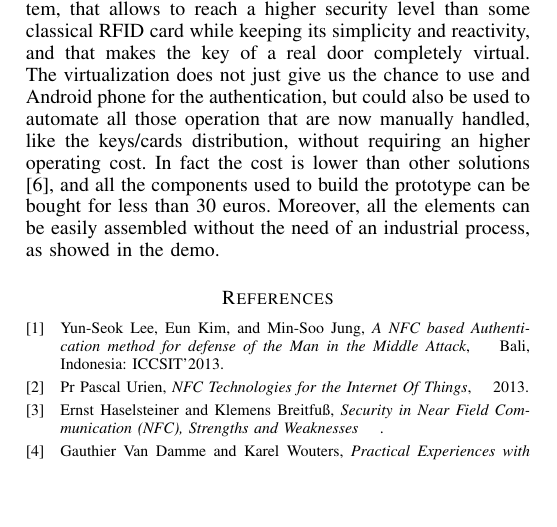
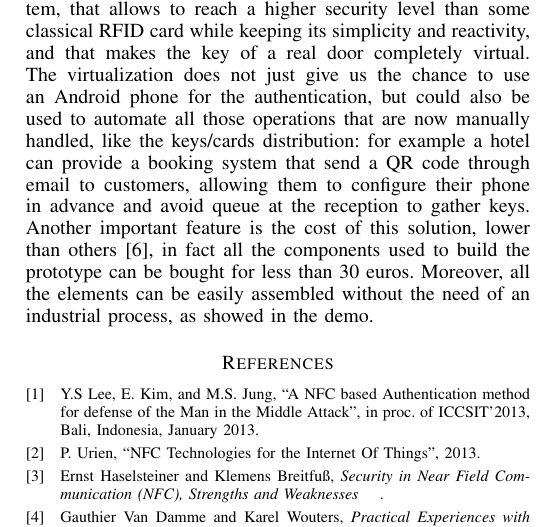
Before and after one commit to denik86/nfc-locator, a LaTeX paper (relazione/bare_conf.tex): part of page 5 of 5, cut so that both start at the same text, the shorter picture padded with empty space. Compiled offline with pdfLaTeX.

Commit message:
aggiornamenti relazione

```diff
--- a/relazione/bare_conf.tex
+++ b/relazione/bare_conf.tex
@@ -665,7 +665,8 @@ Overall the mean of access time should be lower than the classical approach, bec
 
 \section{Conclusions}
 
-This work has been presented as an alternative to actual NFC authentication systems; have been proposed a new system, that allows to reach a higher security level than some classical RFID card while keeping its simplicity and reactivity, and that makes the key of a real door completely virtual. The virtualization does not just give us the chance to use and Android phone for the authentication, but could also be used to automate all those operation that are now manually handled, like the keys/cards distribution, without requiring an higher operating cost. In fact the cost is lower than other solutions [6], and all the components used to build the prototype can be bought for less than 30 euros. Moreover, all the elements can be easily assembled without the need of an industrial process, as showed in the demo.
+This work has been presented as an alternative to actual NFC authentication systems; have been proposed a new system, that allows to reach a higher security level than some classical RFID card while keeping its simplicity and reactivity, and that makes the key of a real door completely virtual. The virtualization does not just give us the chance to use an Android phone for the authentication, but could also be used to automate all those operations that are now manually handled, like the keys/cards distribution: for example a hotel can provide a booking system that send a QR code through email to customers, allowing them to configure their phone in advance and avoid queue at the reception to gather keys.
+Another important feature is the cost of this solution, lower than others [6], in fact all the components used to build the prototype can be bought for less than 30 euros. Moreover, all the elements can be easily assembled without the need of an industrial process, as showed in the demo.
 
 
 % conference papers do not normally have an appendix
@@ -699,12 +700,10 @@ This work has been presented as an alternative to actual NFC authentication syst
 \begin{thebibliography}{1}
 
 \bibitem{paper1}
-Yun-Seok Lee, Eun Kim, and Min-Soo Jung, \emph{A NFC based Authentication method for defense
-of the Man in the Middle Attack}, \hskip 1em plus
-0.5em minus 0.4em\relax Bali, Indonesia: ICCSIT'2013.
+Y.S Lee, E. Kim, and M.S. Jung, ``A NFC based Authentication method for defense
+of the Man in the Middle Attack'', in proc. of ICCSIT'2013, Bali, Indonesia, January 2013.
 \bibitem{paper2}
-Pr Pascal Urien, \emph{NFC Technologies for the Internet Of Things}, \hskip 1em plus
-0.5em minus 0.4em\relax 2013.
+P. Urien, ``NFC Technologies for the Internet Of Things'', 2013.
 \bibitem{paper3}
 Ernst Haselsteiner and Klemens Breitfuß, \emph{Security in Near Field Communication (NFC), Strengths and Weaknesses} \hskip 1em plus
 0.5em minus 0.4em .
```
Also changed, not shown: relazione/bare_conf.pdf, relazione/bare_conf.tex (2 more changed lines), 2 other files.
